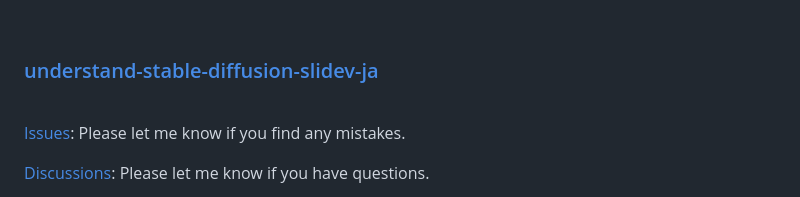
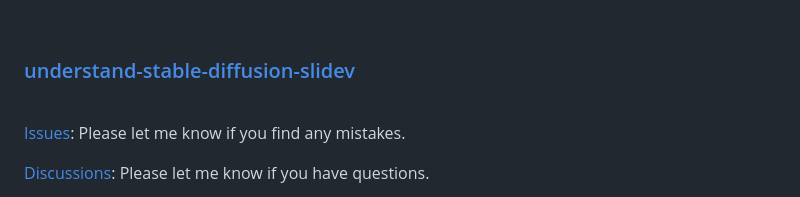
Before and after one commit to masaishi/understand-stable-diffusion-slidev, a Markdown page: slides.md, the part around the change. GitHub-like rendering.

Commit message:
Fix old URl

```diff
--- a/slides.md
+++ b/slides.md
@@ -100,7 +100,7 @@ In writing this slide, I realized many things that I did not understand. I may h
 
 <br />
 
-### [<mdi-github-circle />understand-stable-diffusion-slidev-ja](https://github.com/masaishi/understand-stable-diffusion-slidev-ja)
+### [<mdi-github-circle />understand-stable-diffusion-slidev](https://github.com/masaishi/understand-stable-diffusion-slidev)
 
 <br />
 
```
